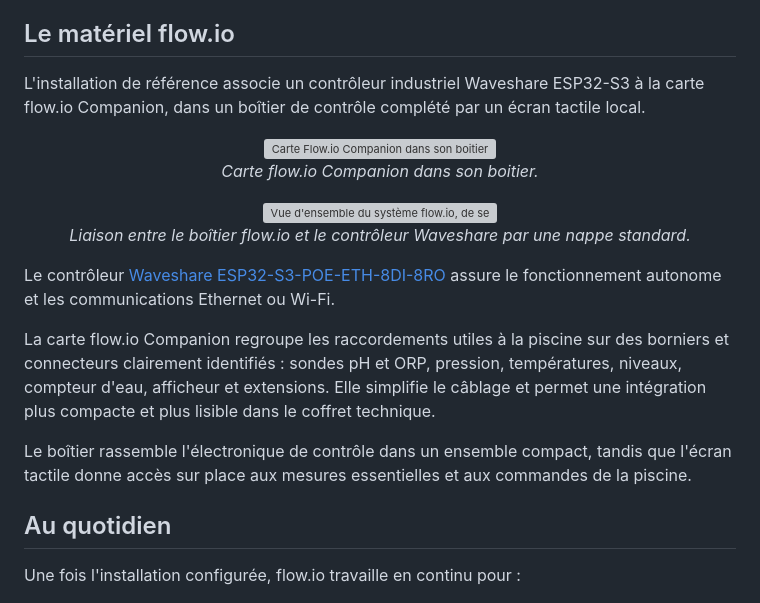
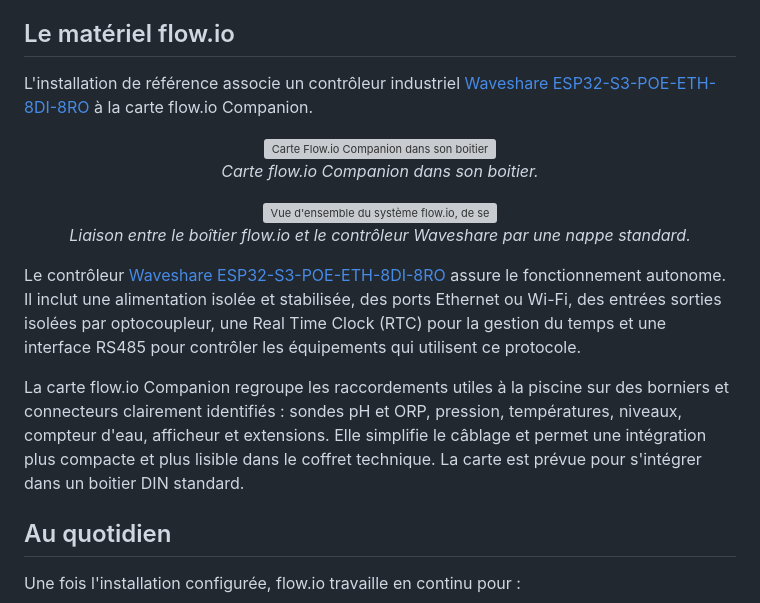
Before and after one commit to christophebelmont/Flow.io-Waveshare, a Markdown page: README.md, the part around one of its changes. Drawn GitHub-style; grey boxes are pictures that could not be loaded.

```diff
--- a/README.md
+++ b/README.md
@@ -110,6 +110,6 @@ L'écran tactile [Nextion](https://nextion.tech/) peut être installé dans le l
 
 ## Le matériel flow.io
 
-L'installation de référence associe un contrôleur industriel Waveshare ESP32-S3 à la carte flow.io Companion, dans un boîtier de contrôle complété par un écran tactile local.
+L'installation de référence associe un contrôleur industriel [Waveshare ESP32-S3-POE-ETH-8DI-8RO](https://www.waveshare.com/product/iot-communication/esp32-s3-eth-8di-8ro.htm) à la carte flow.io Companion.
 
 <p align="center">
@@ -122,11 +122,9 @@ L'installation de référence associe un contrôleur industriel Waveshare ESP32-
   <em>Liaison entre le boîtier flow.io et le contrôleur Waveshare par une nappe standard.</em>
 </p>
 
-Le contrôleur [Waveshare ESP32-S3-POE-ETH-8DI-8RO](https://www.waveshare.com/product/iot-communication/esp32-s3-eth-8di-8ro.htm) assure le fonctionnement autonome et les communications Ethernet ou Wi-Fi.
+Le contrôleur [Waveshare ESP32-S3-POE-ETH-8DI-8RO](https://www.waveshare.com/product/iot-communication/esp32-s3-eth-8di-8ro.htm) assure le fonctionnement autonome. Il inclut une alimentation isolée et stabilisée, des ports Ethernet ou Wi-Fi, des entrées sorties isolées par optocoupleur, une Real Time Clock (RTC) pour la gestion du temps et une interface RS485 pour contrôler les équipements qui utilisent ce protocole.
 
-La carte flow.io Companion regroupe les raccordements utiles à la piscine sur des borniers et connecteurs clairement identifiés : sondes pH et ORP, pression, températures, niveaux, compteur d'eau, afficheur et extensions. Elle simplifie le câblage et permet une intégration plus compacte et plus lisible dans le coffret technique.
-
-Le boîtier rassemble l'électronique de contrôle dans un ensemble compact, tandis que l'écran tactile donne accès sur place aux mesures essentielles et aux commandes de la piscine.
+La carte flow.io Companion regroupe les raccordements utiles à la piscine sur des borniers et connecteurs clairement identifiés : sondes pH et ORP, pression, températures, niveaux, compteur d'eau, afficheur et extensions. Elle simplifie le câblage et permet une intégration plus compacte et plus lisible dans le coffret technique. La carte est prévue pour s'intégrer dans un boitier DIN standard.
 
 ## Au quotidien
 
```
Also changed, not shown: other parts of README.md (+1 -1 lines).
